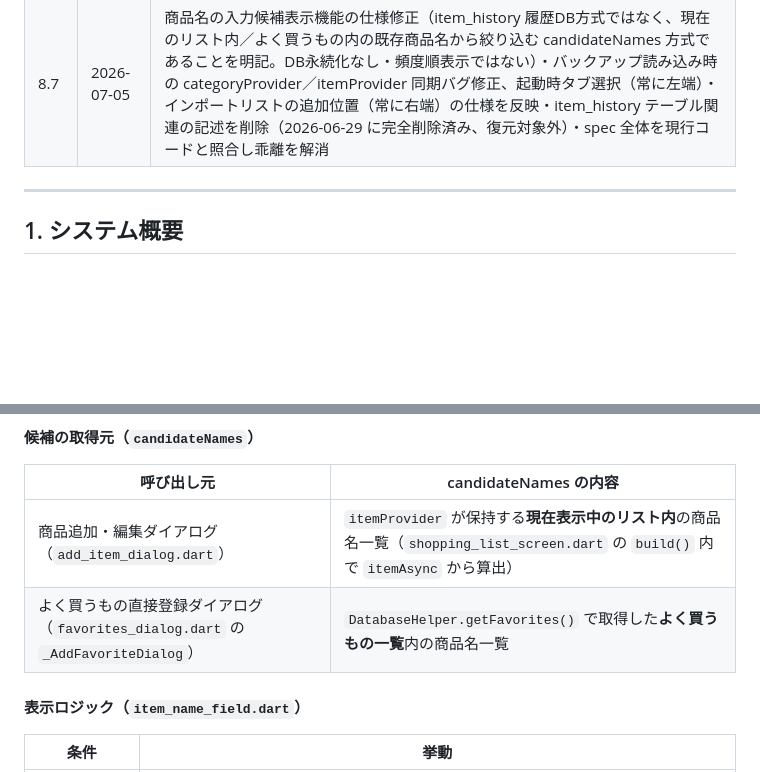
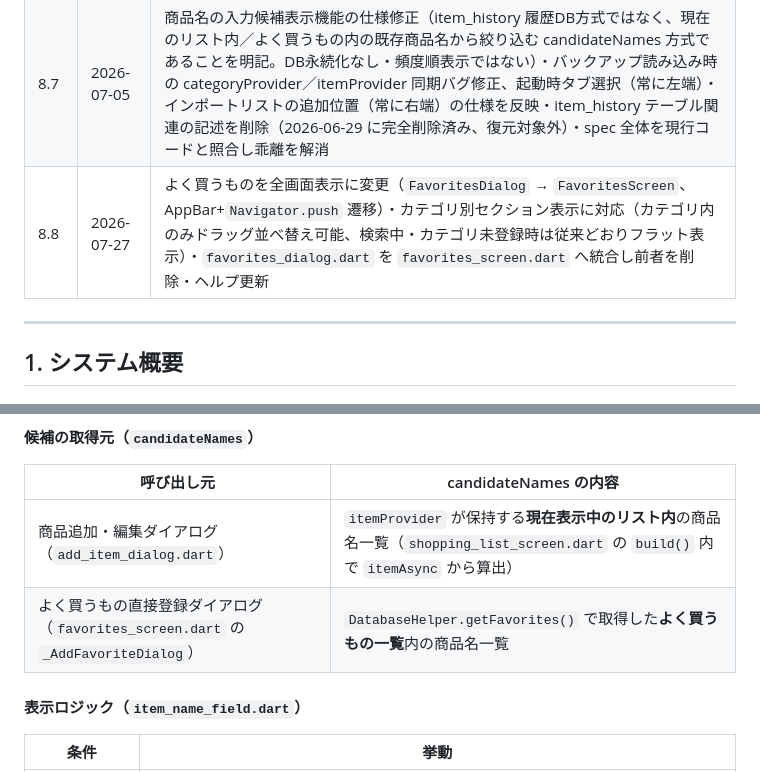
Before and after one commit to hakoniwalabo/HKL-001_shopping_list_app, a Markdown page: docs/spec_HKL-001_shopping_list_app_rev8.7.md, 2 parts joined by grey strips. Rendered like a GitHub page; blank space fills up the shorter version.

```diff
--- a/docs/spec_HKL-001_shopping_list_app_rev8.7.md
+++ b/docs/spec_HKL-001_shopping_list_app_rev8.7.md
@@ -24,6 +24,7 @@
 | 8.5 | 2026-06-22〜29 | カテゴリ機能追加（DB v7）・よく買うものダイアログ改善（× ボタン・スクロールバー・検索窓）・restoreFavorite categoryId 修正 |
 | 8.6 | 2026-06-29 | _EditFavoriteDialog にカテゴリ追加ボタン追加・restoreFavorite categoryId 追加（Undo 時カテゴリ保持）・カテゴリ削除後のアイテム消失バグ修正 |
 | 8.7 | 2026-07-05 | 商品名の入力候補表示機能の仕様修正（item_history 履歴DB方式ではなく、現在のリスト内／よく買うもの内の既存商品名から絞り込む candidateNames 方式であることを明記。DB永続化なし・頻度順表示ではない）・バックアップ読み込み時の categoryProvider／itemProvider 同期バグ修正、起動時タブ選択（常に左端）・インポートリストの追加位置（常に右端）の仕様を反映・item_history テーブル関連の記述を削除（2026-06-29 に完全削除済み、復元対象外）・spec 全体を現行コードと照合し乖離を解消 |
+| 8.8 | 2026-07-27 | よく買うものを全画面表示に変更（`FavoritesDialog` → `FavoritesScreen`、AppBar+`Navigator.push` 遷移）・カテゴリ別セクション表示に対応（カテゴリ内のみドラッグ並べ替え可能、検索中・カテゴリ未登録時は従来どおりフラット表示）・`favorites_dialog.dart` を `favorites_screen.dart` へ統合し前者を削除・ヘルプ更新 |
 
 ---
 
@@ -445,7 +446,7 @@ TotalSummary(items: items)
 | 呼び出し元 | candidateNames の内容 |
 |-----------|----------------------|
 | 商品追加・編集ダイアログ（`add_item_dialog.dart`） | `itemProvider` が保持する**現在表示中のリスト内**の商品名一覧（`shopping_list_screen.dart` の `build()` 内で `itemAsync` から算出） |
-| よく買うもの直接登録ダイアログ（`favorites_dialog.dart` の `_AddFavoriteDialog`） | `DatabaseHelper.getFavorites()` で取得した**よく買うもの一覧**内の商品名一覧 |
+| よく買うもの直接登録ダイアログ（`favorites_screen.dart` の `_AddFavoriteDialog`） | `DatabaseHelper.getFavorites()` で取得した**よく買うもの一覧**内の商品名一覧 |
 
 #### 表示ロジック（`item_name_field.dart`）
 
```
Also changed, not shown: other parts of docs/spec_HKL-001_shopping_list_app_rev8.7.md (+24 -18 lines).
